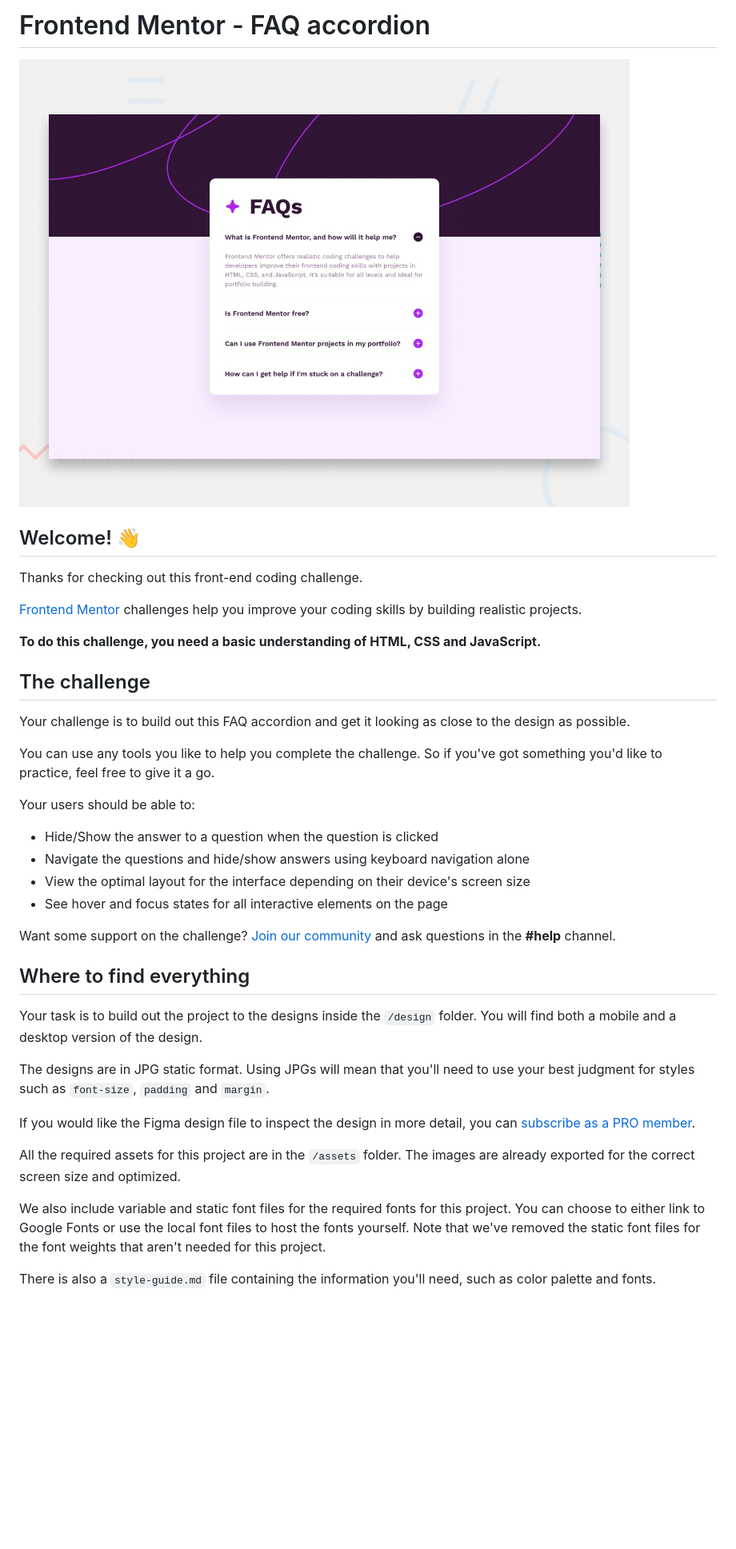
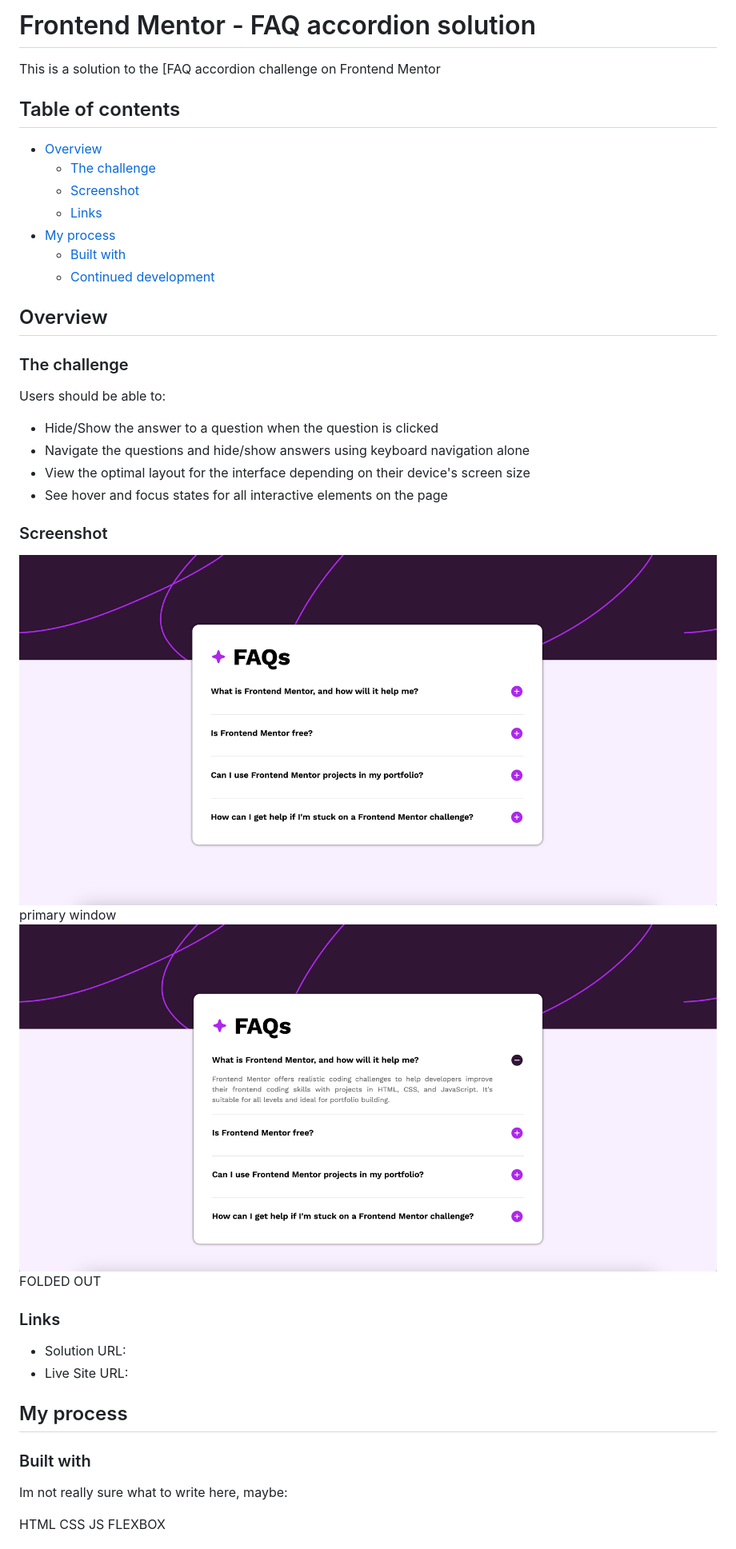
Before and after one commit to nikolajseverin/FAQ, a Markdown page: README.md, the part around the change printed below. Shown: that part at 80% size. Rendered like a GitHub page; pictures changed too: assets/images/Screenshot 2025-04-11 at 13.24.20.png (added), assets/images/Screenshot 2025-04-11 at 13.24.28.png (added); blank space fills up the shorter version.

```diff
--- a/README.md
+++ b/README.md
@@ -1,41 +1,48 @@
-# Frontend Mentor - FAQ accordion
+# Frontend Mentor - FAQ accordion solution
 
-![Design preview for the FAQ accordion coding challenge](preview.jpg)
+This is a solution to the [FAQ accordion challenge on Frontend Mentor
 
-## Welcome! 👋
+## Table of contents
 
-Thanks for checking out this front-end coding challenge.
+- [Overview](#overview)
+  - [The challenge](#the-challenge)
+  - [Screenshot](#screenshot)
+  - [Links](#links)
+- [My process](#my-process)
+  - [Built with](#built-with)
+  - [Continued development](#continued-development)
 
-[Frontend Mentor](https://www.frontendmentor.io) challenges help you improve your coding skills by building realistic projects.
 
-**To do this challenge, you need a basic understanding of HTML, CSS and JavaScript.**
 
-## The challenge
+## Overview
 
-Your challenge is to build out this FAQ accordion and get it looking as close to the design as possible.
+### The challenge
 
-You can use any tools you like to help you complete the challenge. So if you've got something you'd like to practice, feel free to give it a go.
-
-Your users should be able to:
+Users should be able to:
 
 - Hide/Show the answer to a question when the question is clicked
 - Navigate the questions and hide/show answers using keyboard navigation alone
 - View the optimal layout for the interface depending on their device's screen size
 - See hover and focus states for all interactive elements on the page
 
-Want some support on the challenge? [Join our community](https://www.frontendmentor.io/community) and ask questions in the **#help** channel.
+### Screenshot
 
-## Where to find everything
+![](./assets/images/Screenshot%202025-04-11%20at%2013.24.20.png) primary window
+![](./assets/images/Screenshot%202025-04-11%20at%2013.24.28.png) FOLDED OUT
 
-Your task is to build out the project to the designs inside the `/design` folder. You will find both a mobile and a desktop version of the design.
+### Links
 
-The designs are in JPG static format. Using JPGs will mean that you'll need to use your best judgment for styles such as `font-size`, `padding` and `margin`.
+- Solution URL:
+- Live Site URL:
 
-If you would like the Figma design file to inspect the design in more detail, you can [subscribe as a PRO member](https://www.frontendmentor.io/pro).
+## My process
 
-All the required assets for this project are in the `/assets` folder. The images are already exported for the correct screen size and optimized.
+### Built with
 
-We also include variable and static font files for the required fonts for this project. You can choose to either link to Google Fonts or use the local font files to host the fonts yourself. Note that we've removed the static font files for the font weights that aren't needed for this project.
+Im not really sure what to write here, maybe:
 
-There is also a `style-guide.md` file containing the information you'll need, such as color palette and fonts.
+HTML
+CSS
+JS
+FLEXBOX
 
```
Also changed, not shown: other parts of README.md (+3 -53 lines), README-template.md (deleted, +0 -113 lines), 1 other file.
